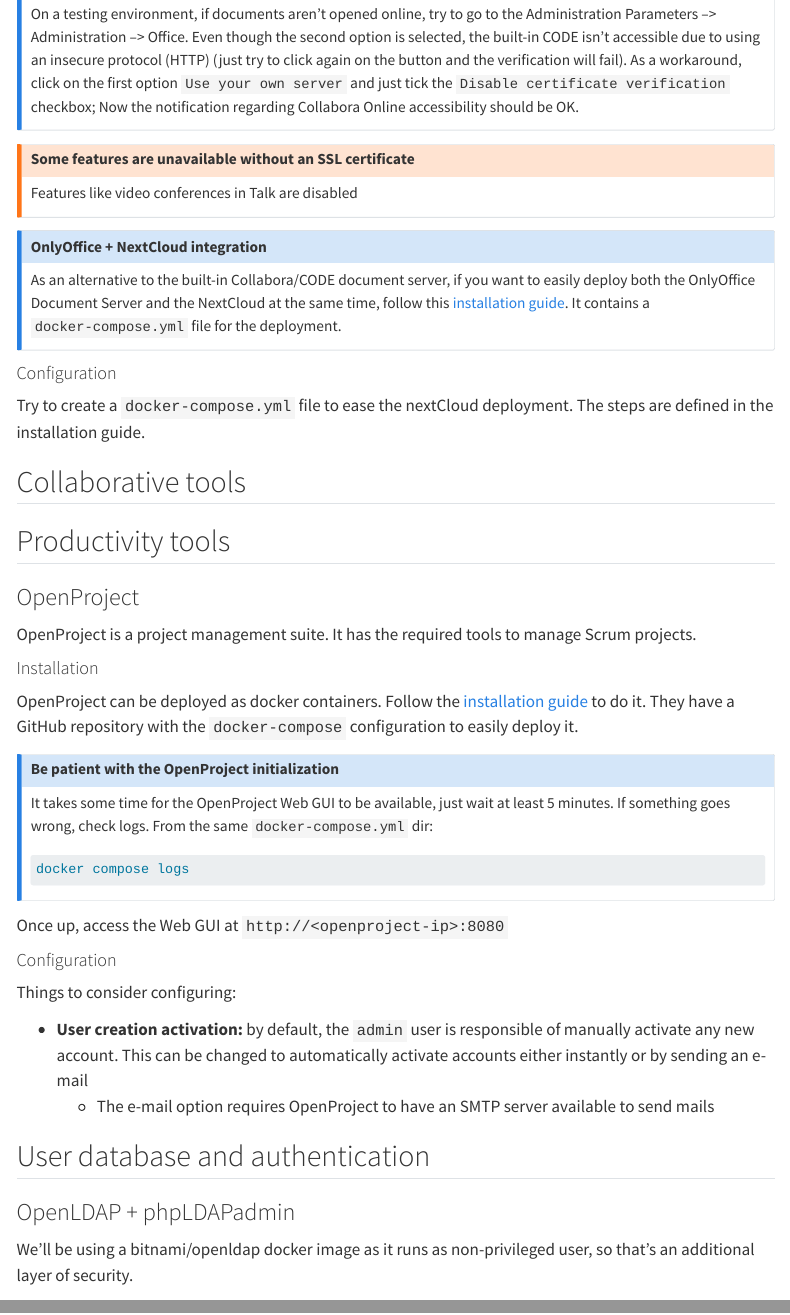
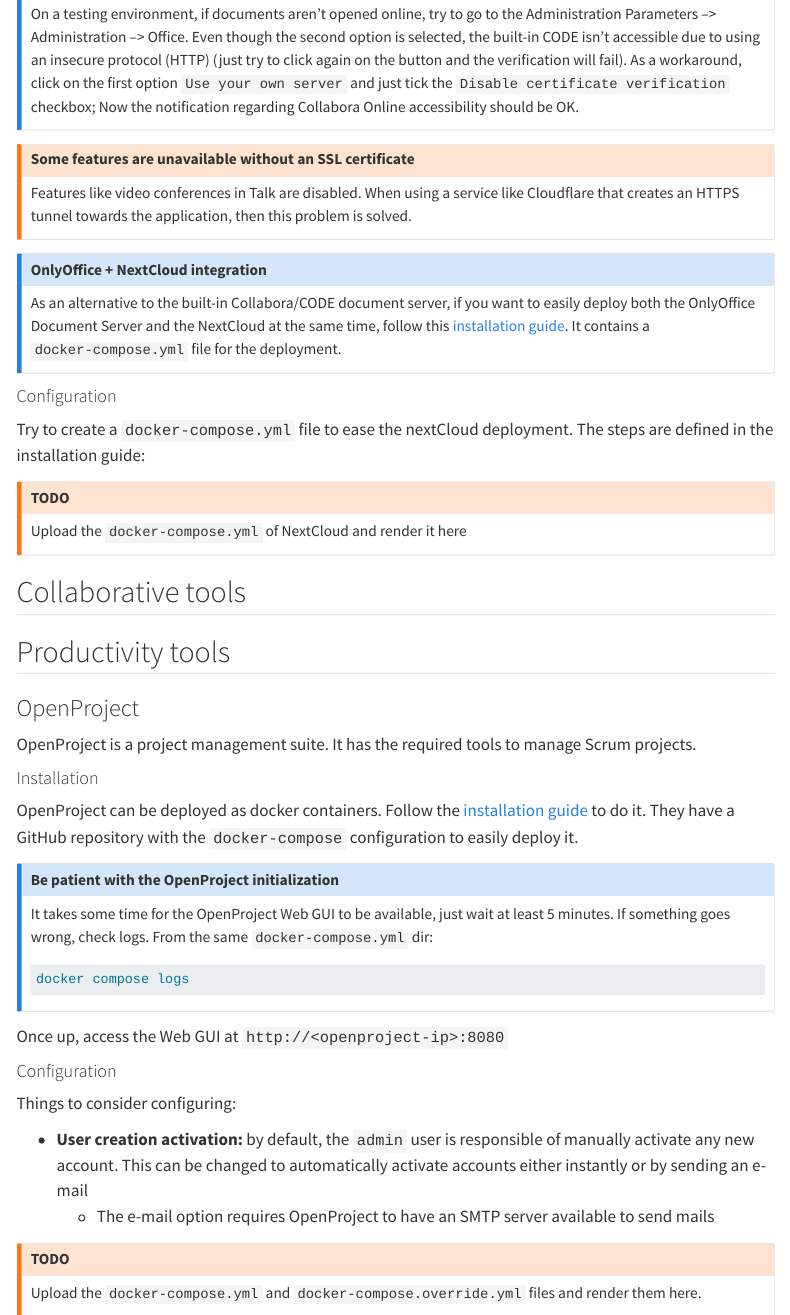
Before and after one commit to ProtossGP32/CIFO-Web-Applications, a Quarto document (docs/quarto-examples/devops-guides/self-hosted-project/docker-software-deployment.qmd): the page in a window 1100 px wide, from 770 px down, and a second part further down, joined at a grey line. Rendered offline with R 4.5, knitr and Pandoc in place of Quarto, with nearby package versions; menus at the side of the page are left out.

Commit message:
TODO: Added TODO snippets in docker-software-deployment - They must be filled with the achieved deployments in the CIFO local server

```diff
--- a/docs/quarto-examples/devops-guides/self-hosted-project/docker-software-deployment.qmd
+++ b/docs/quarto-examples/devops-guides/self-hosted-project/docker-software-deployment.qmd
@@ -30,7 +30,7 @@
 
 :::{.callout-warning}
 ## Some features are unavailable without an SSL certificate
-Features like video conferences in Talk are disabled
+Features like video conferences in Talk are disabled. When using a service like Cloudflare that creates an HTTPS tunnel towards the application, then this problem is solved.
 :::
 
 :::{.callout-note}
@@ -39,7 +39,13 @@
 :::
 
 #### Configuration
-Try to create a `docker-compose.yml` file to ease the nextCloud deployment. The steps are defined in the installation guide.
+Try to create a `docker-compose.yml` file to ease the nextCloud deployment. The steps are defined in the installation guide:
+
+:::{.callout-warning}
+## TODO
+Upload the `docker-compose.yml` of NextCloud and render it here
+
+:::
 
 ## Collaborative tools
 
@@ -66,9 +72,19 @@
 * **User creation activation:** by default, the `admin` user is responsible of manually activate any new account. This can be changed to automatically activate accounts either instantly or by sending an e-mail
     * The e-mail option requires OpenProject to have an SMTP server available to send mails
 
+:::{.callout-warning}
+## TODO
+Upload the `docker-compose.yml` and `docker-compose.override.yml` files and render them here.
+:::
+
 ## User database and authentication
 ### OpenLDAP + phpLDAPadmin
-We'll be using a bitnami/openldap docker image as it runs as non-privileged user, so that's an additional layer of security.
+We'll be using a bitnami/openldap docker image as it runs as non-privileged user, providing an additional layer of security.
+
+:::{.callout-warning}
+## TODO
+Upload the `docker-compose.yml` file and render it here.
+:::
 
 ### FreeIPA
 Follow this tutorial:
```
Also changed, not shown: docs/quarto-examples/devops-guides/self-hosted-project/docker-software-deployment.qmd (2 more changed lines).
